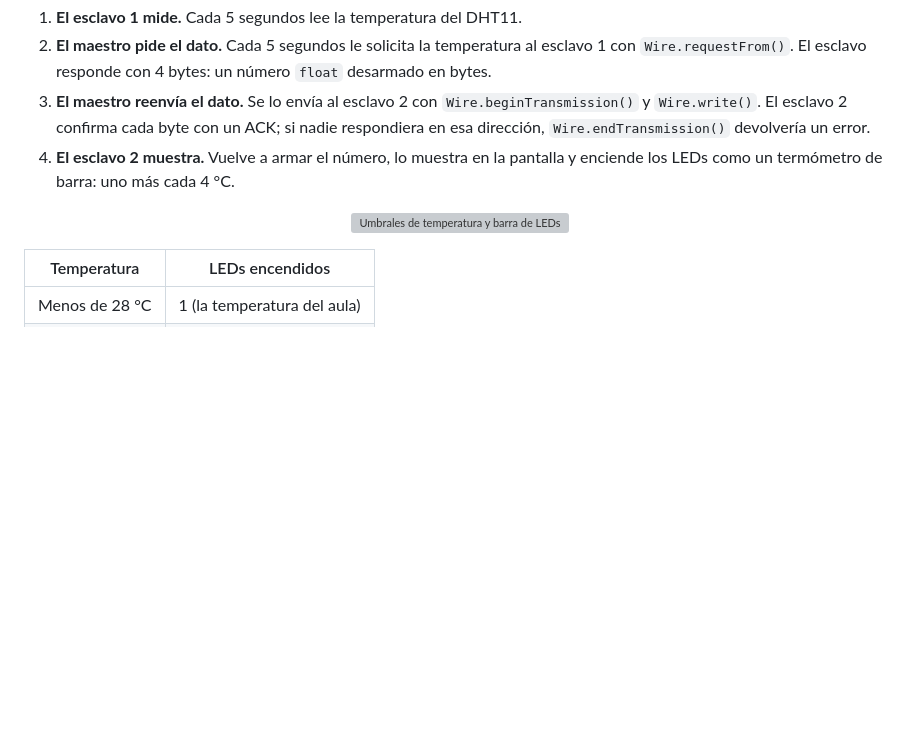
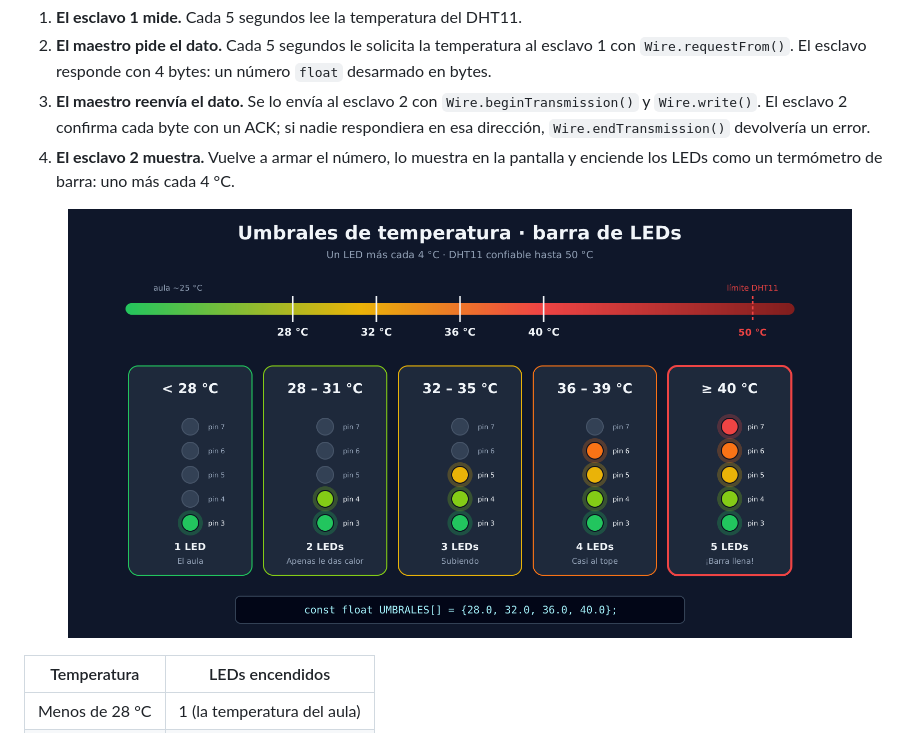
Before and after one commit to LuisDiego1010/Minitaller_Protocolos_de_Comunicacion, a Markdown page: demostracion/README.md, the part around the change. Drawn GitHub-style; blank space fills up the shorter version; grey boxes are pictures that could not be loaded.

Commit message:
Change image source for temperature thresholds
Updated image source in README to reflect new file name.

```diff
--- a/demostracion/README.md
+++ b/demostracion/README.md
@@ -51,7 +51,7 @@ Todos estos sistemas necesitan lo mismo: alguien que **mida**, alguien que **coo
 4. **El esclavo 2 muestra.** Vuelve a armar el número, lo muestra en la pantalla y enciende los LEDs como un termómetro de barra: uno más cada 4 °C.
 
 <p align="center">
-  <img src="../img/demo-umbrales.png" alt="Umbrales de temperatura y barra de LEDs" width="90%">
+  <img src="../img/umbrales_leds.png" alt="Umbrales de temperatura y barra de LEDs" width="90%">
 </p>
 
 | Temperatura | LEDs encendidos |
```
